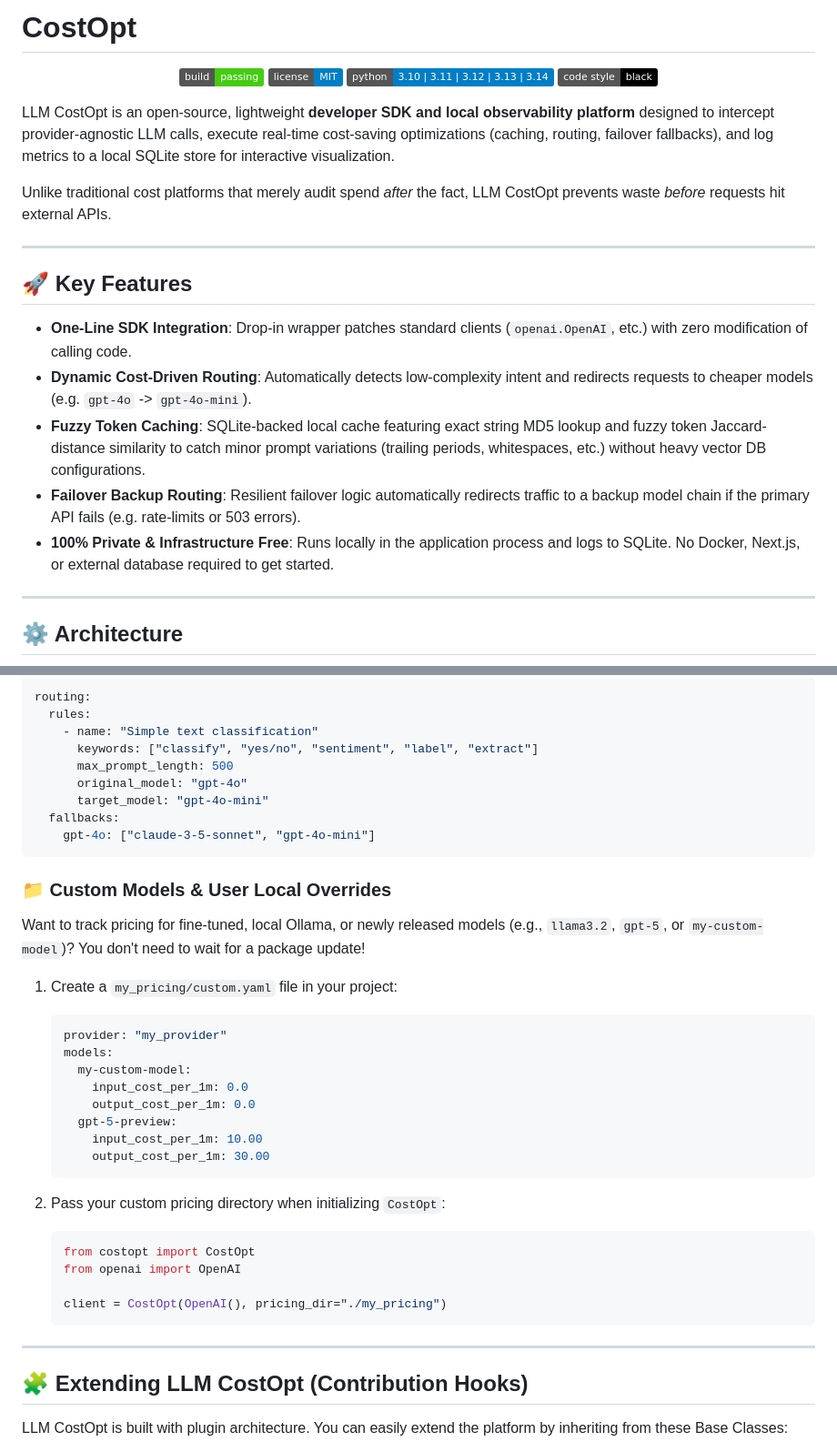
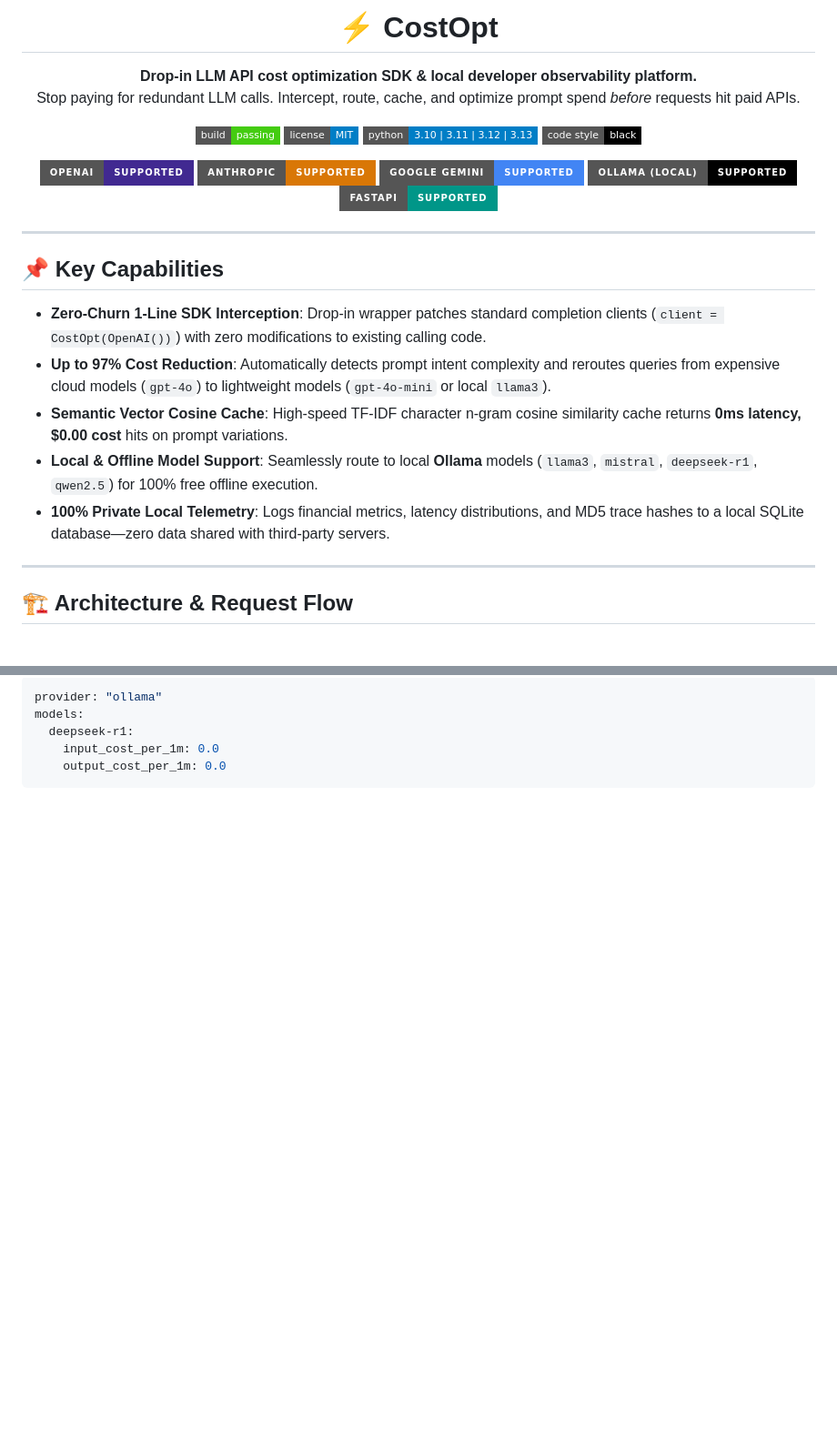
Before and after one commit to khusshdesai/CostOpt, a Markdown page: README.md, 2 parts joined by grey strips. Shown at 91% size. GitHub-like rendering; badges without logos; blank space fills up the shorter version.

````diff
--- a/README.md
+++ b/README.md
@@ -1,29 +1,41 @@
-# CostOpt
+<p align="center">
+  <br />
+  <h1 align="center">⚡ CostOpt</h1>
+  <p align="center">
+    <strong>Drop-in LLM API cost optimization SDK & local developer observability platform.</strong>
+    <br />
+    Stop paying for redundant LLM calls. Intercept, route, cache, and optimize prompt spend <em>before</em> requests hit paid APIs.
+  </p>
+</p>
 
 <p align="center">
-  <a href="https://github.com/khusshdesai/CostOpt/actions"><img src="https://img.shields.io/badge/build-passing-brightgreen.svg" alt="Build Status"></a>
-  <a href="https://github.com/khusshdesai/CostOpt/blob/main/LICENSE"><img src="https://img.shields.io/badge/license-MIT-blue.svg" alt="License"></a>
-  <a href="https://pypi.org/project/costopt/"><img src="https://img.shields.io/badge/python-3.10%20%7C%203.11%20%7C%203.12%20%7C%203.13%20%7C%203.14-blue.svg" alt="Python Versions"></a>
-  <a href="https://github.com/psf/black"><img src="https://img.shields.io/badge/code%20style-black-000000.svg" alt="Code Style"></a>
+  <a href="https://github.com/khusshdesai/CostOpt/actions"><img src="https://img.shields.io/badge/build-passing-brightgreen.svg?style=flat-square" alt="Build Status"></a>
+  <a href="https://github.com/khusshdesai/CostOpt/blob/main/LICENSE"><img src="https://img.shields.io/badge/license-MIT-blue.svg?style=flat-square" alt="License"></a>
+  <a href="https://pypi.org/project/costopt/"><img src="https://img.shields.io/badge/python-3.10%20%7C%203.11%20%7C%203.12%20%7C%203.13-blue.svg?style=flat-square" alt="Python Versions"></a>
+  <a href="https://github.com/psf/black"><img src="https://img.shields.io/badge/code%20style-black-000000.svg?style=flat-square" alt="Code Style"></a>
 </p>
 
-LLM CostOpt is an open-source, lightweight **developer SDK and local observability platform** designed to intercept provider-agnostic LLM calls, execute real-time cost-saving optimizations (caching, routing, failover fallbacks), and log metrics to a local SQLite store for interactive visualization.
-
-Unlike traditional cost platforms that merely audit spend *after* the fact, LLM CostOpt prevents waste *before* requests hit external APIs.
+<p align="center">
+  <img src="https://img.shields.io/badge/OpenAI-supported-412991?style=for-the-badge&logo=openai&logoColor=white" />
+  <img src="https://img.shields.io/badge/Anthropic-supported-D97706?style=for-the-badge&logo=anthropic&logoColor=white" />
+  <img src="https://img.shields.io/badge/Google_Gemini-supported-4285F4?style=for-the-badge&logo=google&logoColor=white" />
+  <img src="https://img.shields.io/badge/Ollama_(Local)-supported-000000?style=for-the-badge&logo=ollama&logoColor=white" />
+  <img src="https://img.shields.io/badge/FastAPI-supported-009688?style=for-the-badge&logo=fastapi&logoColor=white" />
+</p>
 
 ---
 
-## 🚀 Key Features
+## 📌 Key Capabilities
 
-- **One-Line SDK Integration**: Drop-in wrapper patches standard clients (`openai.OpenAI`, etc.) with zero modification of calling code.
-- **Dynamic Cost-Driven Routing**: Automatically detects low-complexity intent and redirects requests to cheaper models (e.g. `gpt-4o` -> `gpt-4o-mini`).
-- **Fuzzy Token Caching**: SQLite-backed local cache featuring exact string MD5 lookup and fuzzy token Jaccard-distance similarity to catch minor prompt variations (trailing periods, whitespaces, etc.) without heavy vector DB configurations.
-- **Failover Backup Routing**: Resilient failover logic automatically redirects traffic to a backup model chain if the primary API fails (e.g. rate-limits or 503 errors).
-- **100% Private & Infrastructure Free**: Runs locally in the application process and logs to SQLite. No Docker, Next.js, or external database required to get started.
+- **Zero-Churn 1-Line SDK Interception**: Drop-in wrapper patches standard completion clients (`client = CostOpt(OpenAI())`) with zero modifications to existing calling code.
+- **Up to 97% Cost Reduction**: Automatically detects prompt intent complexity and reroutes queries from expensive cloud models (`gpt-4o`) to lightweight models (`gpt-4o-mini` or local `llama3`).
+- **Semantic Vector Cosine Cache**: High-speed TF-IDF character n-gram cosine similarity cache returns **0ms latency, $0.00 cost** hits on prompt variations.
+- **Local & Offline Model Support**: Seamlessly route to local **Ollama** models (`llama3`, `mistral`, `deepseek-r1`, `qwen2.5`) for 100% free offline execution.
+- **100% Private Local Telemetry**: Logs financial metrics, latency distributions, and MD5 trace hashes to a local SQLite database—zero data shared with third-party servers.
 
 ---
 
-## ⚙️ Architecture
+## 🏗️ Architecture & Request Flow
 
 ```mermaid
 graph TD
@@ -116,42 +92,9 @@ Set up conditions to redirect complex queries to cost-effective mini models:
 
 ```yaml
-routing:
-  rules:
-    - name: "Simple text classification"
-      keywords: ["classify", "yes/no", "sentiment", "label", "extract"]
-      max_prompt_length: 500
-      original_model: "gpt-4o"
-      target_model: "gpt-4o-mini"
-  fallbacks:
-    gpt-4o: ["claude-3-5-sonnet", "gpt-4o-mini"]
+provider: "ollama"
+models:
+  deepseek-r1:
+    input_cost_per_1m: 0.0
+    output_cost_per_1m: 0.0
 ```
 
-### 📁 Custom Models & User Local Overrides
-Want to track pricing for fine-tuned, local Ollama, or newly released models (e.g., `llama3.2`, `gpt-5`, or `my-custom-model`)? You don't need to wait for a package update!
-
-1. Create a `my_pricing/custom.yaml` file in your project:
-   ```yaml
-   provider: "my_provider"
-   models:
-     my-custom-model:
-       input_cost_per_1m: 0.0
-       output_cost_per_1m: 0.0
-     gpt-5-preview:
-       input_cost_per_1m: 10.00
-       output_cost_per_1m: 30.00
-   ```
-
-2. Pass your custom pricing directory when initializing `CostOpt`:
-   ```python
-   from costopt import CostOpt
-   from openai import OpenAI
-
-   client = CostOpt(OpenAI(), pricing_dir="./my_pricing")
-   ```
-
----
-
-## 🧩 Extending LLM CostOpt (Contribution Hooks)
-
-LLM CostOpt is built with plugin architecture. You can easily extend the platform by inheriting from these Base Classes:
-
````
Also changed, not shown: other parts of README.md (+27 -104 lines).
